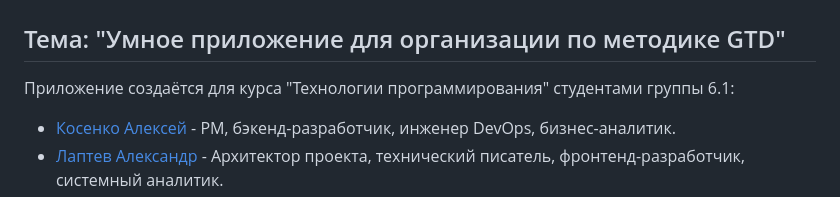
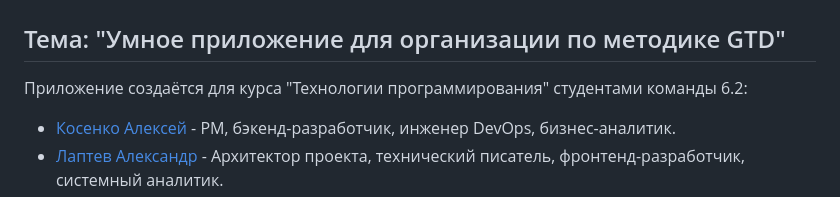
Before and after one commit to AlexanderLaptev/Taskbench, a Markdown page: README.md, the part around the change. Rendered like a GitHub page.

Commit message:
fix team number in README.md

```diff
--- a/README.md
+++ b/README.md
@@ -2,7 +2,7 @@
 
 ## Тема: "Умное приложение для организации по методике GTD"
 
-Приложение создаётся для курса "Технологии программирования" студентами группы 6.1:
+Приложение создаётся для курса "Технологии программирования" студентами команды 6.2:
  - [Косенко Алексей](https://github.com/imbeer)           - PM, бэкенд-разработчик, инженер DevOps, бизнес-аналитик.
  - [Лаптев Александр](https://github.com/AlexanderLaptev) - Архитектор проекта, технический писатель, фронтенд-разработчик, системный аналитик.
  - [Малыхина Елена](https://github.com/Soopcha)           - Бэкенд-разработчик, дизайнер, тестировщик.
```
